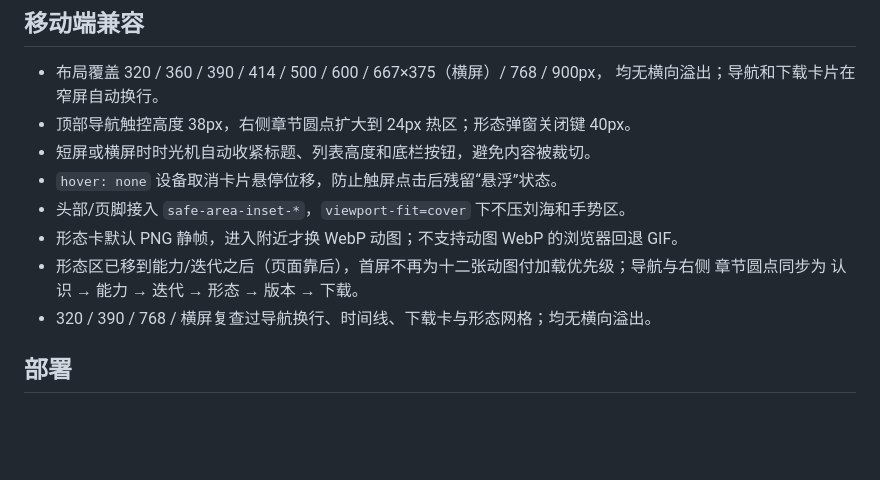
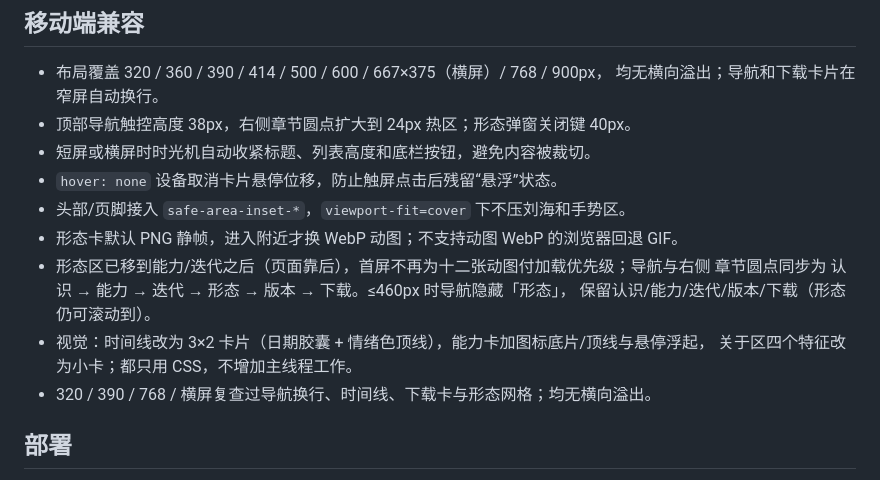
Before and after one commit to erikwang2013/opi, a Markdown page: site/README.md, the part around the change. Rendered like a GitHub page; blank space fills up the shorter version.

Commit message:
site: 视觉升级（能力卡/时间线卡/关于事实卡）
- 能力卡加入图标底片、顶线与悬停阴影
- 时间线从 6 列文字改为 3×2 卡片：日期胶囊 + 情绪色顶线，桌面/移动均更易读
- 关于区四特征改为小卡，弱化空白
- ≤460px 导航改为隐藏已后移的「形态」，保留版本等主入口
- 纯 CSS，交互仍走原有 50ms 预算

```diff
--- a/site/README.md
+++ b/site/README.md
@@ -74,7 +74,10 @@ site/
 - 头部/页脚接入 `safe-area-inset-*`，`viewport-fit=cover` 下不压刘海和手势区。
 - 形态卡默认 PNG 静帧，进入附近才换 WebP 动图；不支持动图 WebP 的浏览器回退 GIF。
 - 形态区已移到能力/迭代之后（页面靠后），首屏不再为十二张动图付加载优先级；导航与右侧
-  章节圆点同步为 认识 → 能力 → 迭代 → 形态 → 版本 → 下载。
+  章节圆点同步为 认识 → 能力 → 迭代 → 形态 → 版本 → 下载。≤460px 时导航隐藏「形态」，
+  保留认识/能力/迭代/版本/下载（形态仍可滚动到）。
+- 视觉：时间线改为 3×2 卡片（日期胶囊 + 情绪色顶线），能力卡加图标底片/顶线与悬停浮起，
+  关于区四个特征改为小卡；都只用 CSS，不增加主线程工作。
 - 320 / 390 / 768 / 横屏复查过导航换行、时间线、下载卡与形态网格；均无横向溢出。
 
 ## 部署
```
Also changed, not shown: docs/site-preview.png, 2 other files.
